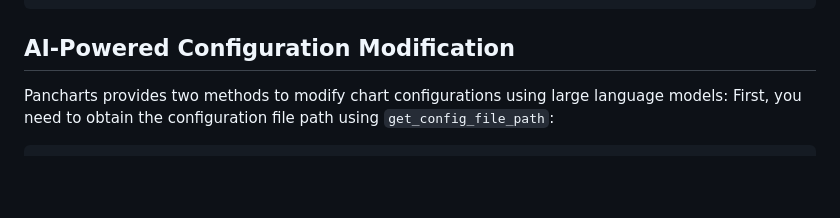
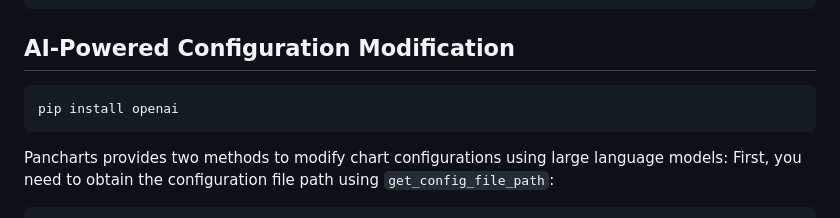
Before and after one commit to wisherg/pancharts, a Markdown page: README.md, the part around the change. GitHub-like rendering; blank space fills up the shorter version.

````diff
--- a/README.md
+++ b/README.md
@@ -182,6 +182,10 @@ chart.render()
 
 ## AI-Powered Configuration Modification
 
+```bash
+pip install openai
+```
+
 Pancharts provides two methods to modify chart configurations using large language models:
 First, you need to obtain the configuration file path using `get_config_file_path`:
 
````
